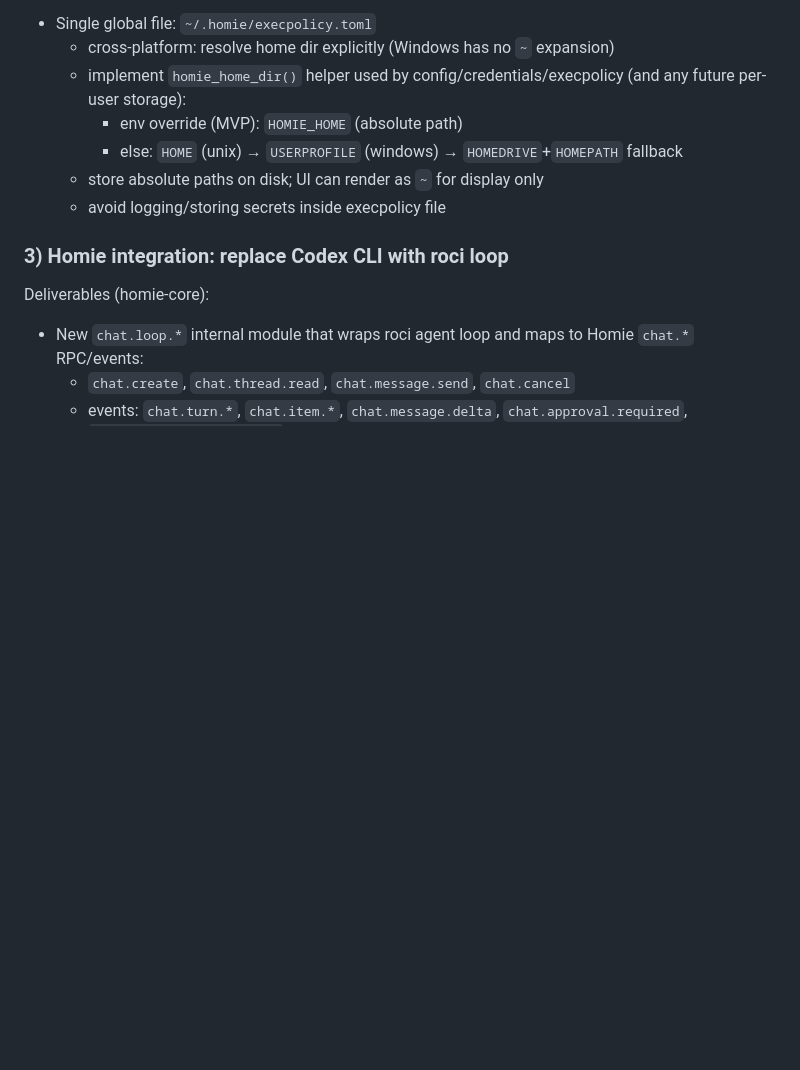
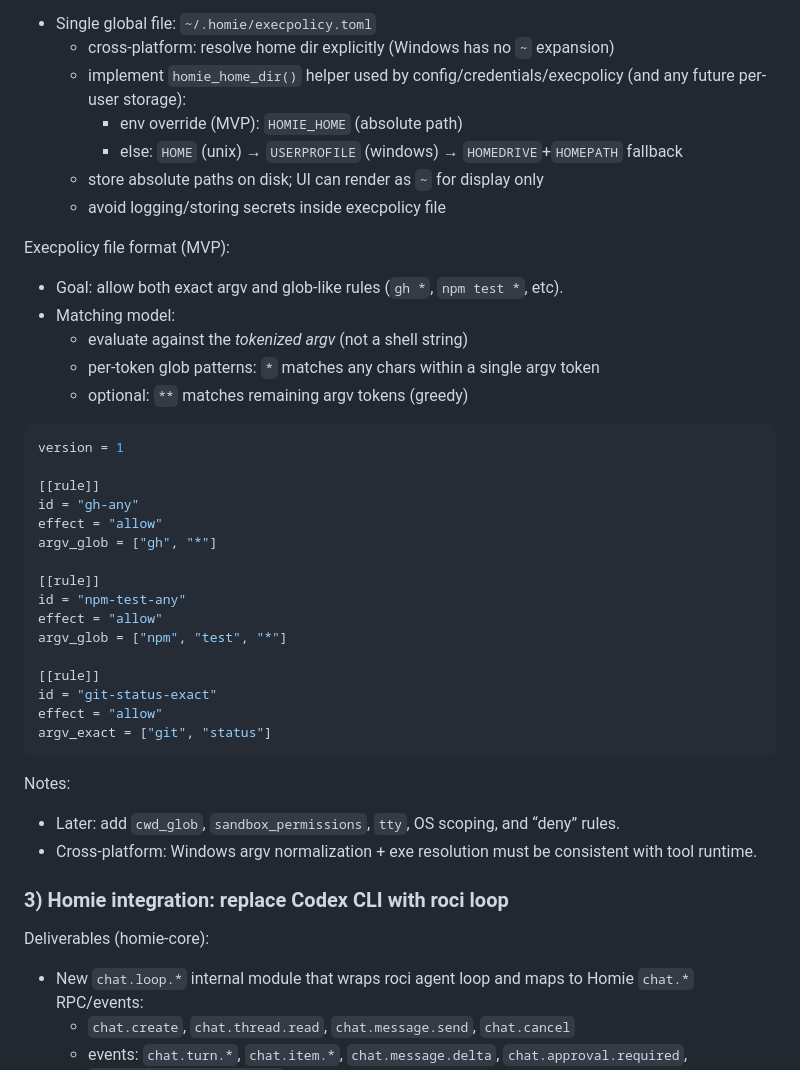
Before and after one commit to BumpyClock/homie, a Markdown page: plans/phase2/roci.md, the part around one of its changes. Drawn GitHub-style; blank space fills up the shorter version.

````diff
--- a/plans/phase2/roci.md
+++ b/plans/phase2/roci.md
@@ -247,6 +303,36 @@ Execpolicy storage (decision):
   - store absolute paths on disk; UI can render as `~` for display only
   - avoid logging/storing secrets inside execpolicy file
 
+Execpolicy file format (MVP):
+- Goal: allow both exact argv and glob-like rules (`gh *`, `npm test *`, etc).
+- Matching model:
+  - evaluate against the *tokenized argv* (not a shell string)
+  - per-token glob patterns: `*` matches any chars within a single argv token
+  - optional: `**` matches remaining argv tokens (greedy)
+
+```toml
+version = 1
+
+[[rule]]
+id = "gh-any"
+effect = "allow"
+argv_glob = ["gh", "*"]
+
+[[rule]]
+id = "npm-test-any"
+effect = "allow"
+argv_glob = ["npm", "test", "*"]
+
+[[rule]]
+id = "git-status-exact"
+effect = "allow"
+argv_exact = ["git", "status"]
+```
+
+Notes:
+- Later: add `cwd_glob`, `sandbox_permissions`, `tty`, OS scoping, and “deny” rules.
+- Cross-platform: Windows argv normalization + exe resolution must be consistent with tool runtime.
+
 ### 3) Homie integration: replace Codex CLI with roci loop
 Deliverables (homie-core):
 - New `chat.loop.*` internal module that wraps roci agent loop and maps to Homie `chat.*` RPC/events:
````
Also changed, not shown: other parts of plans/phase2/roci.md (+56 -0 lines).
